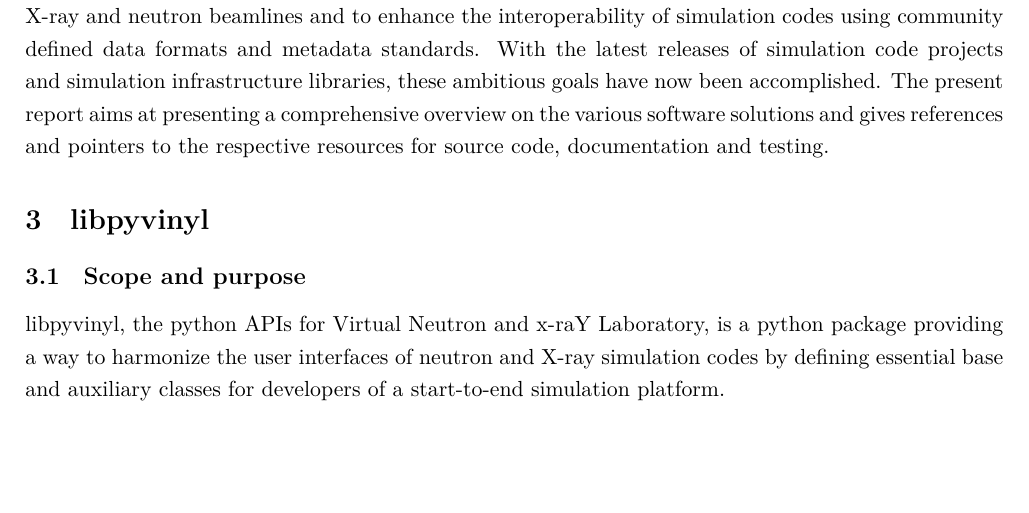
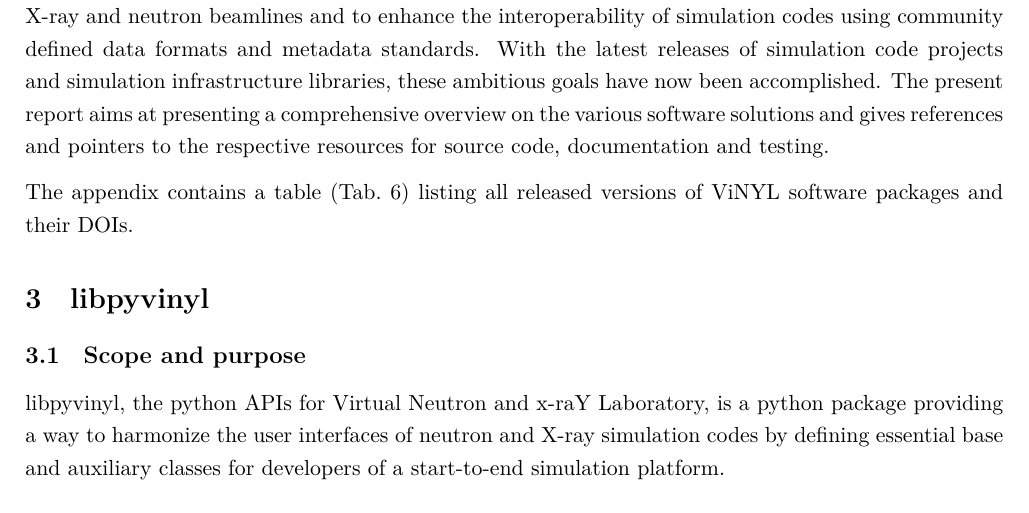
Before and after one commit to PaNOSC-ViNYL/PaNOSC_WP5_Annual_Report, a LaTeX document (D5.4.tex): part of page 6 of 33, cut so that both start at the same text, the shorter picture padded with empty space. Compiled offline with LuaLaTeX.

Commit message:
Updates from Overleaf

```diff
--- a/D5.4.tex
+++ b/D5.4.tex
@@ -297,6 +297,8 @@ comprehensive
 overview on the various software solutions and gives references and pointers to
 the respective resources for source code,
 documentation and testing.
+
+The appendix contains a table (Tab.~\ref{tab:vinyl_releases}) listing all released versions of ViNYL software packages and their DOIs.
 
 \section{libpyvinyl}
 \label{sec:libpyvinyl}
```
